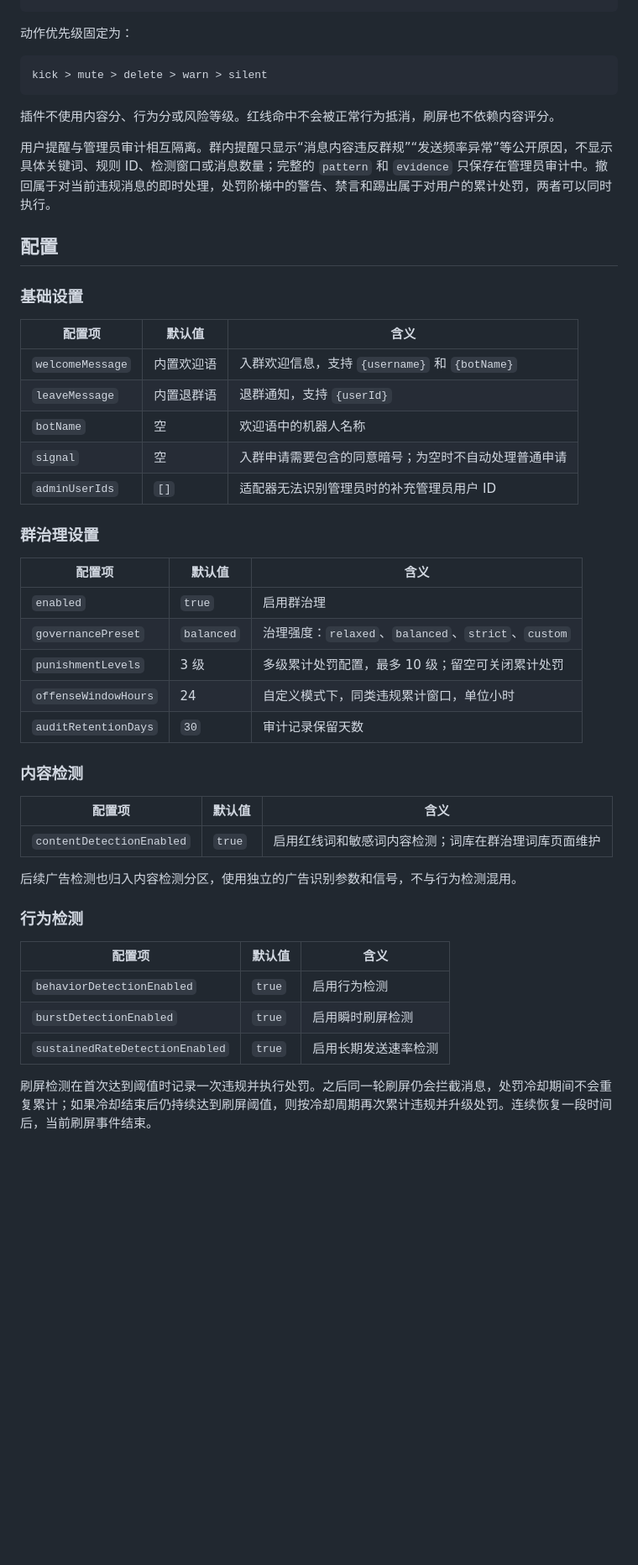
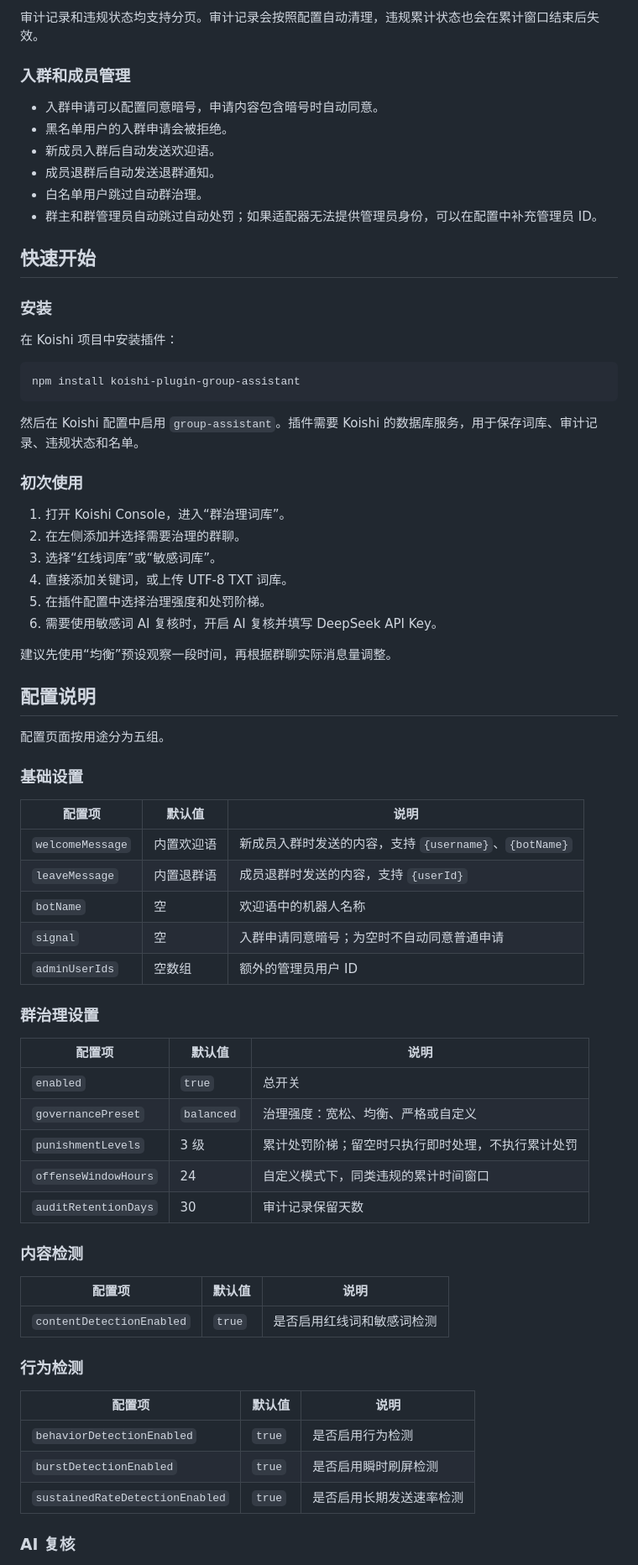
Before and after one commit to codingayice/koishi-plugin-group-assistant, a Markdown page: readme.md, the part around one of its changes. Shown at 84% size. GitHub-like rendering; blank space fills up the shorter version.

````diff
--- a/readme.md
+++ b/readme.md
@@ -44,52 +83,74 @@
+审计记录和违规状态均支持分页。审计记录会按照配置自动清理，违规累计状态也会在累计窗口结束后失效。
+
+### 入群和成员管理
+
+- 入群申请可以配置同意暗号，申请内容包含暗号时自动同意。
+- 黑名单用户的入群申请会被拒绝。
+- 新成员入群后自动发送欢迎语。
+- 成员退群后自动发送退群通知。
+- 白名单用户跳过自动群治理。
+- 群主和群管理员自动跳过自动处罚；如果适配器无法提供管理员身份，可以在配置中补充管理员 ID。
+
+## 快速开始
+
+### 安装
+
+在 Koishi 项目中安装插件：
+
+```bash
+npm install koishi-plugin-group-assistant
 ```
 
-动作优先级固定为：
+然后在 Koishi 配置中启用 `group-assistant`。插件需要 Koishi 的数据库服务，用于保存词库、审计记录、违规状态和名单。
 
-```text
-kick > mute > delete > warn > silent
-```
+### 初次使用
 
-插件不使用内容分、行为分或风险等级。红线命中不会被正常行为抵消，刷屏也不依赖内容评分。
+1. 打开 Koishi Console，进入“群治理词库”。
+2. 在左侧添加并选择需要治理的群聊。
+3. 选择“红线词库”或“敏感词库”。
+4. 直接添加关键词，或上传 UTF-8 TXT 词库。
+5. 在插件配置中选择治理强度和处罚阶梯。
+6. 需要使用敏感词 AI 复核时，开启 AI 复核并填写 DeepSeek API Key。
 
-用户提醒与管理员审计相互隔离。群内提醒只显示“消息内容违反群规”“发送频率异常”等公开原因，不显示具体关键词、规则 ID、检测窗口或消息数量；完整的 `pattern` 和 `evidence` 只保存在管理员审计中。撤回属于对当前违规消息的即时处理，处罚阶梯中的警告、禁言和踢出属于对用户的累计处罚，两者可以同时执行。
+建议先使用“均衡”预设观察一段时间，再根据群聊实际消息量调整。
 
-## 配置
+## 配置说明
+
+配置页面按用途分为五组。
 
 ### 基础设置
 
-| 配置项 | 默认值 | 含义 |
+| 配置项 | 默认值 | 说明 |
 | --- | --- | --- |
-| `welcomeMessage` | 内置欢迎语 | 入群欢迎信息，支持 `{username}` 和 `{botName}` |
-| `leaveMessage` | 内置退群语 | 退群通知，支持 `{userId}` |
+| `welcomeMessage` | 内置欢迎语 | 新成员入群时发送的内容，支持 `{username}`、`{botName}` |
+| `leaveMessage` | 内置退群语 | 成员退群时发送的内容，支持 `{userId}` |
 | `botName` | 空 | 欢迎语中的机器人名称 |
-| `signal` | 空 | 入群申请需要包含的同意暗号；为空时不自动处理普通申请 |
-| `adminUserIds` | `[]` | 适配器无法识别管理员时的补充管理员用户 ID |
+| `signal` | 空 | 入群申请同意暗号；为空时不自动同意普通申请 |
+| `adminUserIds` | 空数组 | 额外的管理员用户 ID |
 
 ### 群治理设置
 
-| 配置项 | 默认值 | 含义 |
+| 配置项 | 默认值 | 说明 |
 | --- | --- | --- |
-| `enabled` | `true` | 启用群治理 |
-| `governancePreset` | `balanced` | 治理强度：`relaxed`、`balanced`、`strict`、`custom` |
-| `punishmentLevels` | 3 级 | 多级累计处罚配置，最多 10 级；留空可关闭累计处罚 |
-| `offenseWindowHours` | 24 | 自定义模式下，同类违规累计窗口，单位小时 |
-| `auditRetentionDays` | `30` | 审计记录保留天数 |
+| `enabled` | `true` | 总开关 |
+| `governancePreset` | `balanced` | 治理强度：宽松、均衡、严格或自定义 |
+| `punishmentLevels` | 3 级 | 累计处罚阶梯；留空时只执行即时处理，不执行累计处罚 |
+| `offenseWindowHours` | 24 | 自定义模式下，同类违规的累计时间窗口 |
+| `auditRetentionDays` | 30 | 审计记录保留天数 |
 
 ### 内容检测
 
-| 配置项 | 默认值 | 含义 |
+| 配置项 | 默认值 | 说明 |
 | --- | --- | --- |
-| `contentDetectionEnabled` | `true` | 启用红线词和敏感词内容检测；词库在群治理词库页面维护 |
-
-后续广告检测也归入内容检测分区，使用独立的广告识别参数和信号，不与行为检测混用。
+| `contentDetectionEnabled` | `true` | 是否启用红线词和敏感词检测 |
 
 ### 行为检测
 
-| 配置项 | 默认值 | 含义 |
+| 配置项 | 默认值 | 说明 |
 | --- | --- | --- |
-| `behaviorDetectionEnabled` | `true` | 启用行为检测 |
-| `burstDetectionEnabled` | `true` | 启用瞬时刷屏检测 |
-| `sustainedRateDetectionEnabled` | `true` | 启用长期发送速率检测 |
+| `behaviorDetectionEnabled` | `true` | 是否启用行为检测 |
+| `burstDetectionEnabled` | `true` | 是否启用瞬时刷屏检测 |
+| `sustainedRateDetectionEnabled` | `true` | 是否启用长期发送速率检测 |
 
-刷屏检测在首次达到阈值时记录一次违规并执行处罚。之后同一轮刷屏仍会拦截消息，处罚冷却期间不会重复累计；如果冷却结束后仍持续达到刷屏阈值，则按冷却周期再次累计违规并升级处罚。连续恢复一段时间后，当前刷屏事件结束。
+### AI 复核
 
````
Also changed, not shown: other parts of readme.md (+191 -146 lines).
